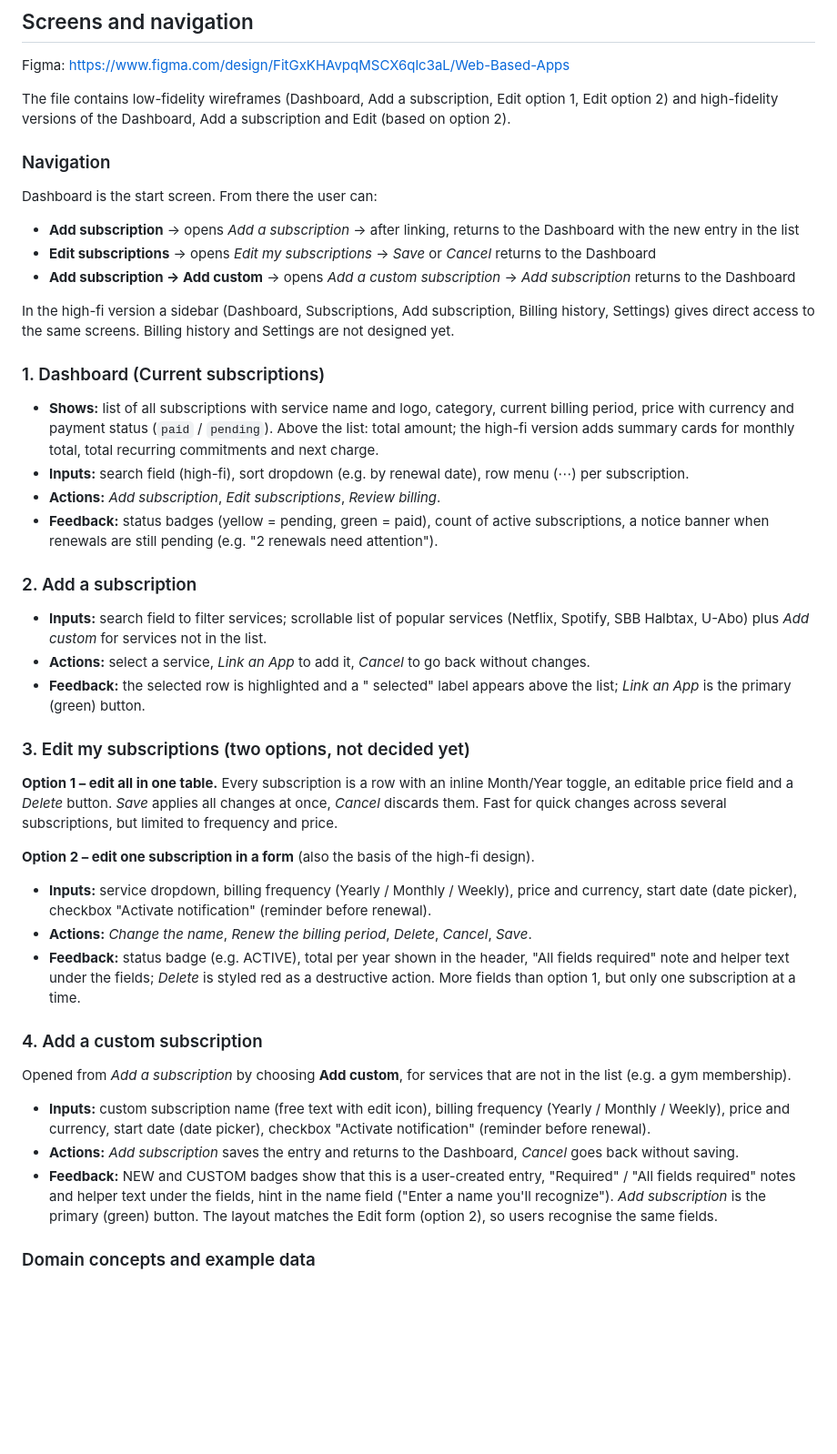
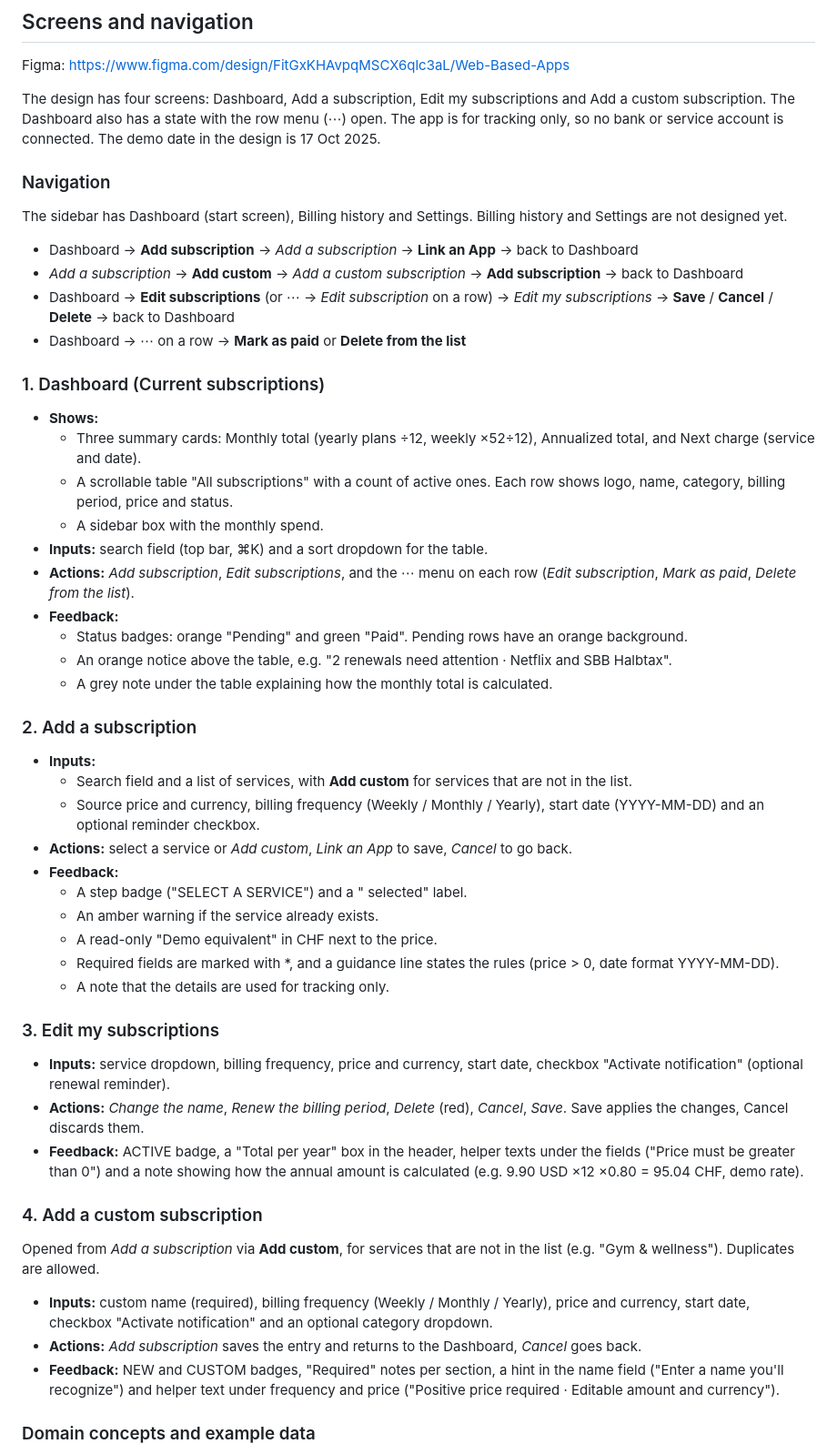
Before and after one commit to MohamedAhmed0002/Payall, a Markdown page: README.md, the part around the change. Shown at 91% size. GitHub-like rendering; blank space fills up the shorter version.

Commit message:
Revise README with updated app design details
Updated the README to reflect changes in the app's design and functionality, including detailed descriptions of screens, navigation, and user actions.

```diff
--- a/README.md
+++ b/README.md
@@ -61,66 +61,71 @@ Question to discuss: what happens if the user enters a price that is zero or neg
 
 Figma: https://www.figma.com/design/FitGxKHAvpqMSCX6qlc3aL/Web-Based-Apps
 
-The file contains low-fidelity wireframes (Dashboard, Add a subscription, Edit option 1, Edit option 2)
-and high-fidelity versions of the Dashboard, Add a subscription and Edit (based on option 2).
+The design has four screens: Dashboard, Add a subscription, Edit my subscriptions and
+Add a custom subscription. The Dashboard also has a state with the row menu (⋯) open.
+The app is for tracking only, so no bank or service account is connected. The demo date in
+the design is 17 Oct 2025.
 
 ### Navigation
 
-Dashboard is the start screen. From there the user can:
-- **Add subscription** → opens *Add a subscription* → after linking, returns to the Dashboard with the new entry in the list
-- **Edit subscriptions** → opens *Edit my subscriptions* → *Save* or *Cancel* returns to the Dashboard
-- **Add subscription → Add custom** → opens *Add a custom subscription* → *Add subscription* returns to the Dashboard
+The sidebar has Dashboard (start screen), Billing history and Settings. Billing history and
+Settings are not designed yet.
 
-In the high-fi version a sidebar (Dashboard, Subscriptions, Add subscription, Billing history, Settings)
-gives direct access to the same screens. Billing history and Settings are not designed yet.
+- Dashboard → **Add subscription** → *Add a subscription* → **Link an App** → back to Dashboard
+- *Add a subscription* → **Add custom** → *Add a custom subscription* → **Add subscription** → back to Dashboard
+- Dashboard → **Edit subscriptions** (or ⋯ → *Edit subscription* on a row) → *Edit my subscriptions* → **Save** / **Cancel** / **Delete** → back to Dashboard
+- Dashboard → ⋯ on a row → **Mark as paid** or **Delete from the list**
 
 ### 1. Dashboard (Current subscriptions)
 
-- **Shows:** list of all subscriptions with service name and logo, category, current billing period,
-  price with currency and payment status (`paid` / `pending`). Above the list: total amount;
-  the high-fi version adds summary cards for monthly total, total recurring commitments and next charge.
-- **Inputs:** search field (high-fi), sort dropdown (e.g. by renewal date), row menu (⋯) per subscription.
-- **Actions:** *Add subscription*, *Edit subscriptions*, *Review billing*.
-- **Feedback:** status badges (yellow = pending, green = paid), count of active subscriptions,
-  a notice banner when renewals are still pending (e.g. "2 renewals need attention").
+- **Shows:**
+  - Three summary cards: Monthly total (yearly plans ÷12, weekly ×52÷12), Annualized total, and Next charge (service and date).
+  - A scrollable table "All subscriptions" with a count of active ones. Each row shows logo, name, category, billing period, price and status.
+  - A sidebar box with the monthly spend.
+- **Inputs:** search field (top bar, ⌘K) and a sort dropdown for the table.
+- **Actions:** *Add subscription*, *Edit subscriptions*, and the ⋯ menu on each row
+  (*Edit subscription*, *Mark as paid*, *Delete from the list*).
+- **Feedback:**
+  - Status badges: orange "Pending" and green "Paid". Pending rows have an orange background.
+  - An orange notice above the table, e.g. "2 renewals need attention · Netflix and SBB Halbtax".
+  - A grey note under the table explaining how the monthly total is calculated.
 
 ### 2. Add a subscription
 
-- **Inputs:** search field to filter services; scrollable list of popular services
-  (Netflix, Spotify, SBB Halbtax, U-Abo) plus *Add custom* for services not in the list.
-- **Actions:** select a service, *Link an App* to add it, *Cancel* to go back without changes.
-- **Feedback:** the selected row is highlighted and a "<Service> selected" label appears above the list;
-  *Link an App* is the primary (green) button.
+- **Inputs:**
+  - Search field and a list of services, with **Add custom** for services that are not in the list.
+  - Source price and currency, billing frequency (Weekly / Monthly / Yearly), start date (YYYY-MM-DD)
+    and an optional reminder checkbox.
+- **Actions:** select a service or *Add custom*, *Link an App* to save, *Cancel* to go back.
+- **Feedback:**
+  - A step badge ("SELECT A SERVICE") and a "<Service> selected" label.
+  - An amber warning if the service already exists.
+  - A read-only "Demo equivalent" in CHF next to the price.
+  - Required fields are marked with *, and a guidance line states the rules
+    (price > 0, date format YYYY-MM-DD).
+  - A note that the details are used for tracking only.
 
-### 3. Edit my subscriptions (two options, not decided yet)
+### 3. Edit my subscriptions
 
-**Option 1 – edit all in one table.** Every subscription is a row with an inline Month/Year toggle,
-an editable price field and a *Delete* button. *Save* applies all changes at once, *Cancel* discards them.
-Fast for quick changes across several subscriptions, but limited to frequency and price.
-
-**Option 2 – edit one subscription in a form** (also the basis of the high-fi design).
-- **Inputs:** service dropdown, billing frequency (Yearly / Monthly / Weekly), price and currency,
-  start date (date picker), checkbox "Activate notification" (reminder before renewal).
-- **Actions:** *Change the name*, *Renew the billing period*, *Delete*, *Cancel*, *Save*.
-- **Feedback:** status badge (e.g. ACTIVE), total per year shown in the header,
-  "All fields required" note and helper text under the fields; *Delete* is styled red as a destructive action.
-  More fields than option 1, but only one subscription at a time.
+- **Inputs:** service dropdown, billing frequency, price and currency, start date,
+  checkbox "Activate notification" (optional renewal reminder).
+- **Actions:** *Change the name*, *Renew the billing period*, *Delete* (red), *Cancel*, *Save*.
+  Save applies the changes, Cancel discards them.
+- **Feedback:** ACTIVE badge, a "Total per year" box in the header, helper texts under the fields
+  ("Price must be greater than 0") and a note showing how the annual amount is calculated
+  (e.g. 9.90 USD ×12 ×0.80 = 95.04 CHF, demo rate).
 
 ### 4. Add a custom subscription
 
-Opened from *Add a subscription* by choosing **Add custom**, for services that are not in the list
-(e.g. a gym membership).
+Opened from *Add a subscription* via **Add custom**, for services that are not in the list
+(e.g. "Gym & wellness"). Duplicates are allowed.
 
-- **Inputs:** custom subscription name (free text with edit icon), billing frequency
-  (Yearly / Monthly / Weekly), price and currency, start date (date picker),
-  checkbox "Activate notification" (reminder before renewal).
-- **Actions:** *Add subscription* saves the entry and returns to the Dashboard,
-  *Cancel* goes back without saving.
-- **Feedback:** NEW and CUSTOM badges show that this is a user-created entry,
-  "Required" / "All fields required" notes and helper text under the fields,
-  hint in the name field ("Enter a name you'll recognize"). *Add subscription* is the primary (green) button.
-  The layout matches the Edit form (option 2), so users recognise the same fields.
-
+- **Inputs:** custom name (required), billing frequency (Weekly / Monthly / Yearly), price and currency,
+  start date, checkbox "Activate notification" and an optional category dropdown.
+- **Actions:** *Add subscription* saves the entry and returns to the Dashboard, *Cancel* goes back.
+- **Feedback:** NEW and CUSTOM badges, "Required" notes per section, a hint in the name field
+  ("Enter a name you'll recognize") and helper text under frequency and price
+  ("Positive price required · Editable amount and currency").
 ### Domain concepts and example data
 
 The main domain concepts are a **user** and the user's **subscriptions**. A user owns
```
